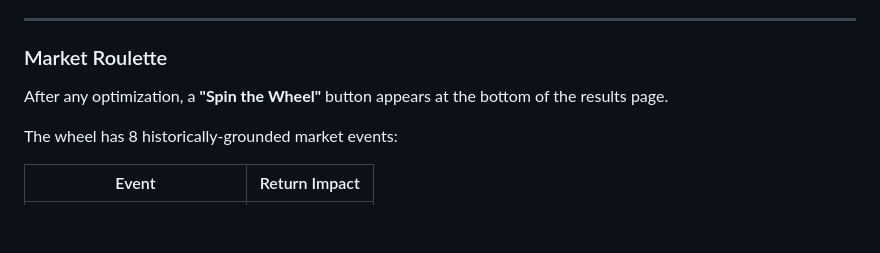
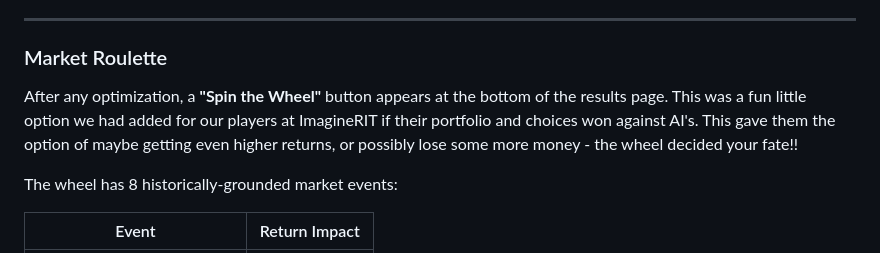
Before and after one commit to sd9829/Portfolio-Optimizer-Imagine-RIT, a Markdown page: README.md, the part around the change. GitHub-like rendering; blank space fills up the shorter version.

Commit message:
Update README.md - roulette info

```diff
--- a/README.md
+++ b/README.md
@@ -209,7 +209,7 @@ Click **"Lemme Fight AI"** in the top-right header to enter competition mode.
 
 ### Market Roulette
 
-After any optimization, a **"Spin the Wheel"** button appears at the bottom of the results page.
+After any optimization, a **"Spin the Wheel"** button appears at the bottom of the results page. This was a fun little option we had added for our players at ImagineRIT if their portfolio and choices won against AI's. This gave them the option of maybe getting even higher returns, or possibly lose some more money - the wheel decided your fate!!
 
 The wheel has 8 historically-grounded market events:
 
```
